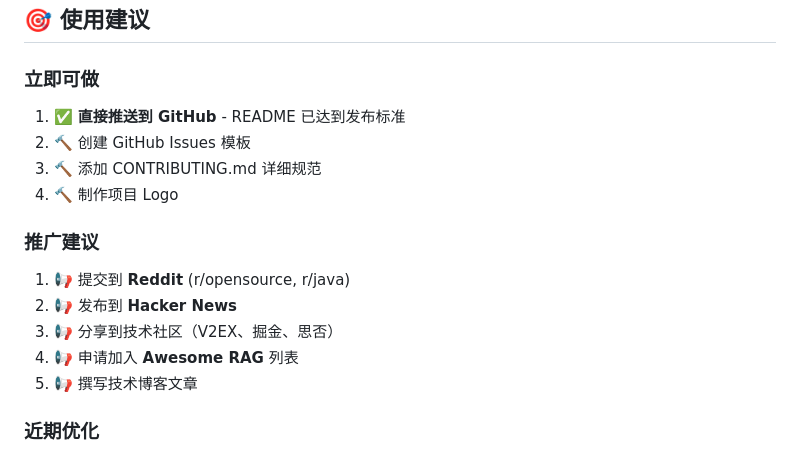
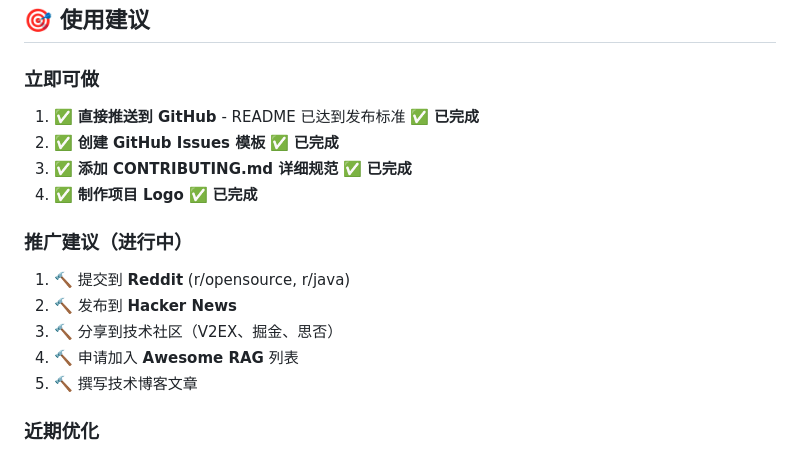
Before and after one commit to jinhua10/ai-reviewer-base-file-rag, a Markdown page: md/项目深度分析总结.md, the part around the change. GitHub-like rendering.

Commit message:
first version

```diff
--- a/md/项目深度分析总结.md
+++ b/md/项目深度分析总结.md
@@ -189,17 +189,17 @@
 ## 🎯 使用建议
 
 ### 立即可做
-1. ✅ **直接推送到 GitHub** - README 已达到发布标准
-2. 🔨 创建 GitHub Issues 模板
-3. 🔨 添加 CONTRIBUTING.md 详细规范
-4. 🔨 制作项目 Logo
+1. ✅ **直接推送到 GitHub** - README 已达到发布标准 ✅ **已完成**
+2. ✅ **创建 GitHub Issues 模板** ✅ **已完成**
+3. ✅ **添加 CONTRIBUTING.md 详细规范** ✅ **已完成**
+4. ✅ **制作项目 Logo** ✅ **已完成**
 
-### 推广建议
-1. 📢 提交到 **Reddit** (r/opensource, r/java)
-2. 📢 发布到 **Hacker News**
-3. 📢 分享到技术社区（V2EX、掘金、思否）
-4. 📢 申请加入 **Awesome RAG** 列表
-5. 📢 撰写技术博客文章
+### 推广建议（进行中）
+1. 🔨 提交到 **Reddit** (r/opensource, r/java)
+2. 🔨 发布到 **Hacker News**
+3. 🔨 分享到技术社区（V2EX、掘金、思否）
+4. 🔨 申请加入 **Awesome RAG** 列表
+5. 🔨 撰写技术博客文章
 
 ### 近期优化
 1. 📝 创建 docs/ 目录，补充详细文档
```
